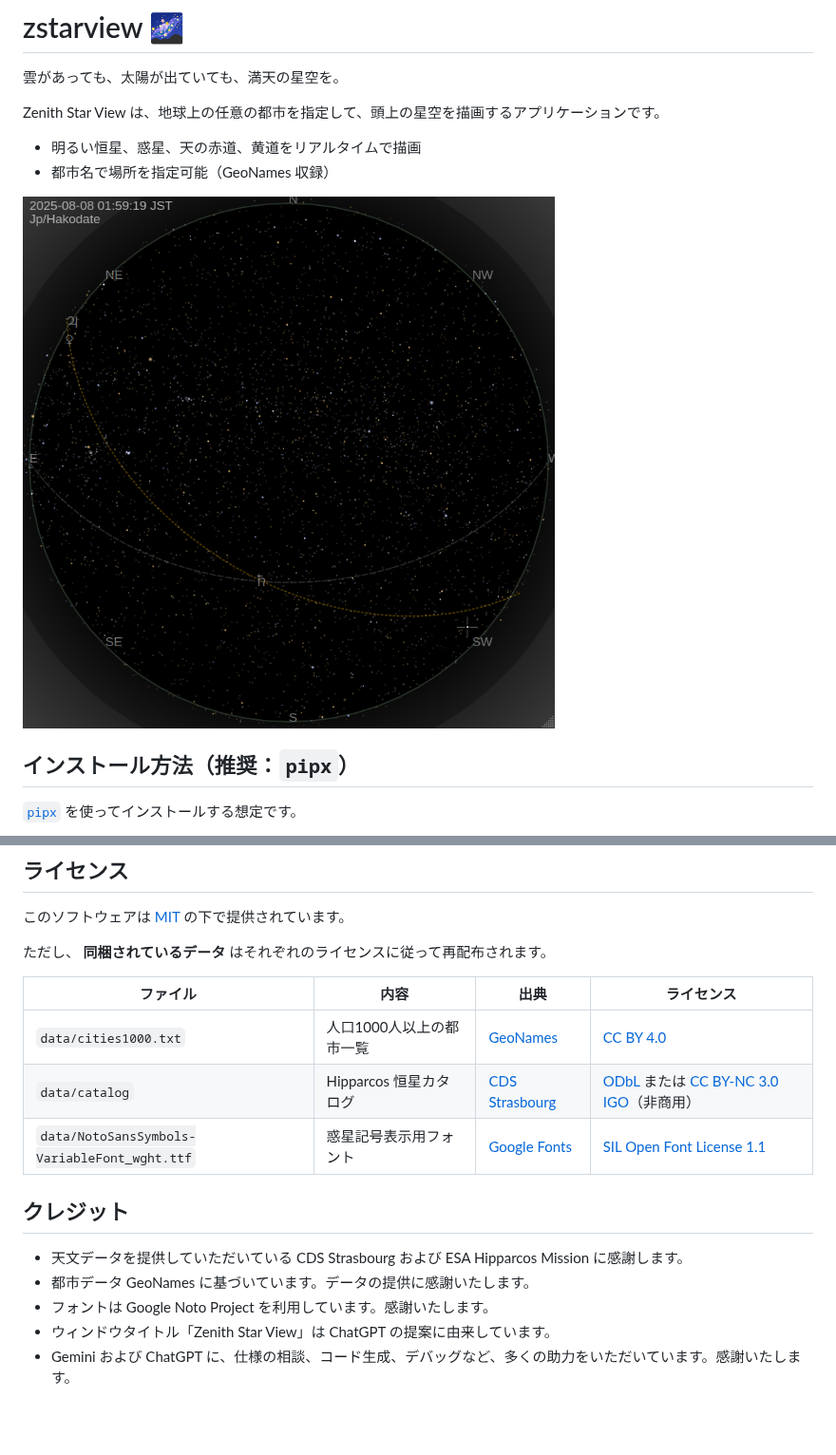
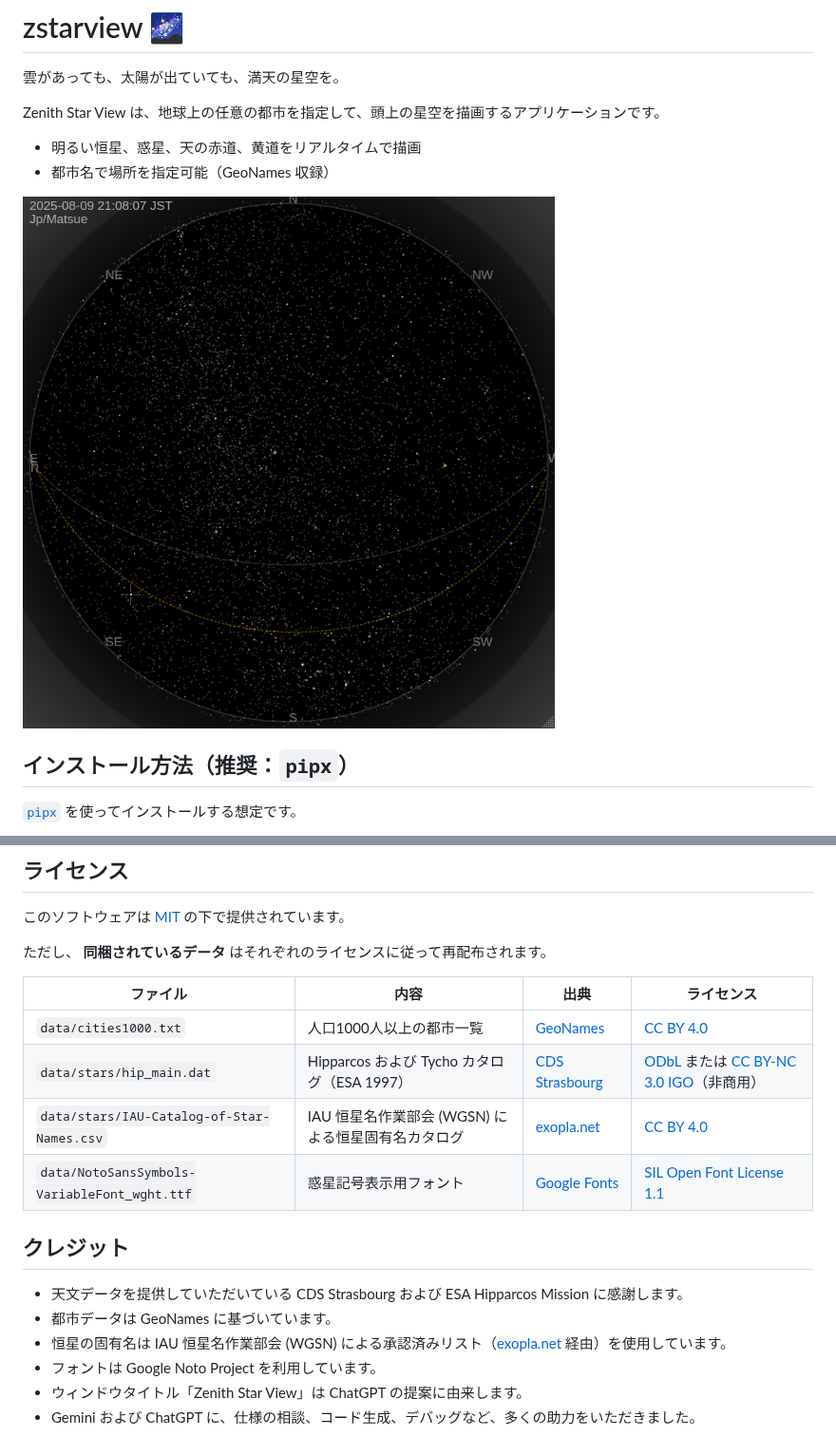
Before and after one commit to tos-kamiya/zstarview, a Markdown page: README_ja-JP.md, 2 parts joined by grey strips. Shown at 95% size. GitHub-like rendering; pictures changed too: docs/images/screenshot1.png; blank space fills up the shorter version.

```diff
--- a/README_ja-JP.md
+++ b/README_ja-JP.md
@@ -92,16 +99,18 @@ zstarview-make-desktop-file --write
 
 ただし、 **同梱されているデータ** はそれぞれのライセンスに従って再配布されます。
 
-| ファイル                                         | 内容               | 出典                                                                       | ライセンス                                                                                                                      |
-| -------------------------------------------- | ---------------- | ------------------------------------------------------------------------ | -------------------------------------------------------------------------------------------------------------------------- |
-| `data/cities1000.txt`                        | 人口1000人以上の都市一覧   | [GeoNames](https://download.geonames.org/export/dump/)                   | [CC BY 4.0](https://creativecommons.org/licenses/by/4.0/)                                                                  |
-| `data/catalog`                               | Hipparcos 恒星カタログ | [CDS Strasbourg](https://cdsarc.cds.unistra.fr/viz-bin/cat/V/50)         | [ODbL](https://www.data.gouv.fr/licences) または [CC BY-NC 3.0 IGO](https://creativecommons.org/licenses/by-nc/3.0/igo/)（非商用） |
-| `data/NotoSansSymbols-VariableFont_wght.ttf` | 惑星記号表示用フォント      | [Google Fonts](https://fonts.google.com/noto/specimen/Noto+Sans+Symbols) | [SIL Open Font License 1.1](https://openfontlicense.org)                                                                   |
+| ファイル                                         | 内容                                               | 出典                                                                       | ライセンス                                                                                                                      |
+| ------------------------------------------------ | -------------------------------------------------- | -------------------------------------------------------------------------- | ------------------------------------------------------------------------------------------------------------------------------- |
+| `data/cities1000.txt`                            | 人口1000人以上の都市一覧                           | [GeoNames](https://download.geonames.org/export/dump/)                     | [CC BY 4.0](https://creativecommons.org/licenses/by/4.0/)                                                                       |
+| `data/stars/hip_main.dat`                                   | Hipparcos および Tycho カタログ（ESA 1997）        | [CDS Strasbourg](https://cdsarc.cds.unistra.fr/ftp/I/239/)                 | [ODbL](https://www.data.gouv.fr/licences) または [CC BY-NC 3.0 IGO](https://creativecommons.org/licenses/by-nc/3.0/igo/)（非商用） |
+| `data/stars/IAU-Catalog-of-Star-Names.csv`             | IAU 恒星名作業部会 (WGSN) による恒星固有名カタログ | [exopla.net](https://exopla.net/star-names/modern-iau-star-names/)         | [CC BY 4.0](https://creativecommons.org/licenses/by/4.0/)                                                                       |
+| `data/NotoSansSymbols-VariableFont_wght.ttf`     | 惑星記号表示用フォント                             | [Google Fonts](https://fonts.google.com/noto/specimen/Noto+Sans+Symbols)   | [SIL Open Font License 1.1](https://openfontlicense.org)                                                                        |
 
 ## クレジット
 
 * 天文データを提供していただいている CDS Strasbourg および ESA Hipparcos Mission に感謝します。
-* 都市データ GeoNames に基づいています。データの提供に感謝いたします。
-* フォントは Google Noto Project を利用しています。感謝いたします。
-* ウィンドウタイトル「Zenith Star View」は ChatGPT の提案に由来しています。
-* Gemini および ChatGPT に、仕様の相談、コード生成、デバッグなど、多くの助力をいただいています。感謝いたします。
+* 都市データは GeoNames に基づいています。
+* 恒星の固有名は IAU 恒星名作業部会 (WGSN) による承認済みリスト（[exopla.net](https://exopla.net/star-names/modern-iau-star-names/) 経由）を使用しています。
+* フォントは Google Noto Project を利用しています。
+* ウィンドウタイトル「Zenith Star View」は ChatGPT の提案に由来します。
+* Gemini および ChatGPT に、仕様の相談、コード生成、デバッグなど、多くの助力をいただきました。
```
Also changed, not shown: other parts of README_ja-JP.md (+7 -0 lines), README.md (+13 -2 lines), docs/images/screenshot2.png, docs/images/screenshot3.png (added).
